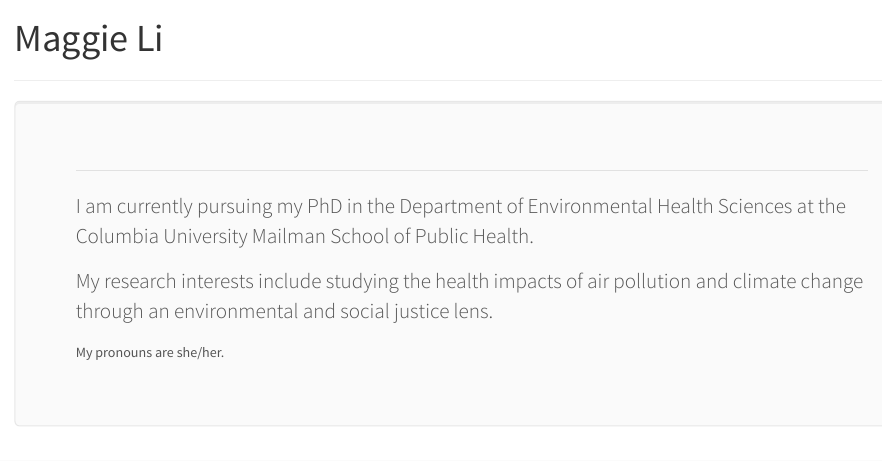
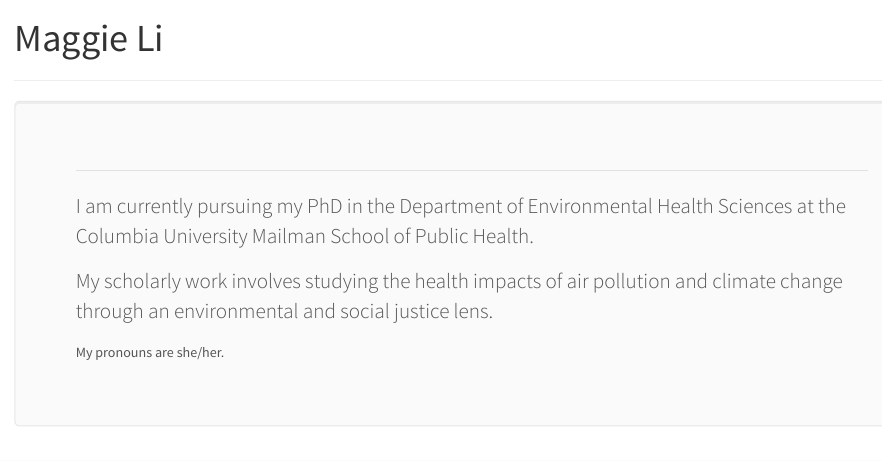
Before and after one commit to maggie-mengyuan-li/maggie-mengyuan-li.github.io, an R Markdown document (index.Rmd): the page in a window 1100 px wide, from 60 px down. The pictures show the output file index.html that the author committed with the source, opened offline; library style sheets and scripts come from the installed R packages.

Commit message:
updated homepage

```diff
--- a/index.Rmd
+++ b/index.Rmd
@@ -9,7 +9,7 @@ title: "Maggie Li"
   <hr class="my-4">
   <p> I am currently pursuing my PhD in the Department of Environmental Health Sciences at the Columbia University Mailman School of Public Health.
 
-  My research interests include studying the health impacts of air pollution and climate change through an environmental and social justice lens.
+  My scholarly work involves studying the health impacts of air pollution and climate change through an environmental and social justice lens.
 
   My pronouns are she/her. </p>
   <p class="lead">
```
Also changed, not shown: index.html.
